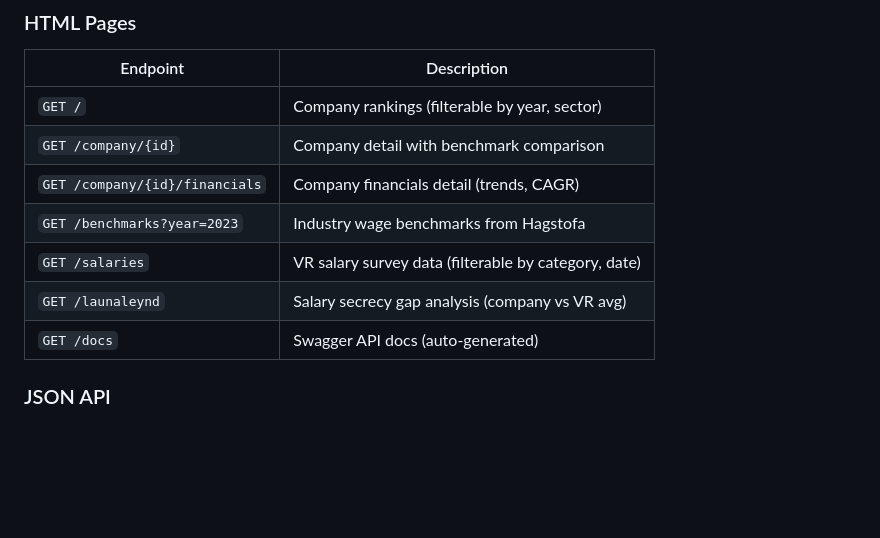
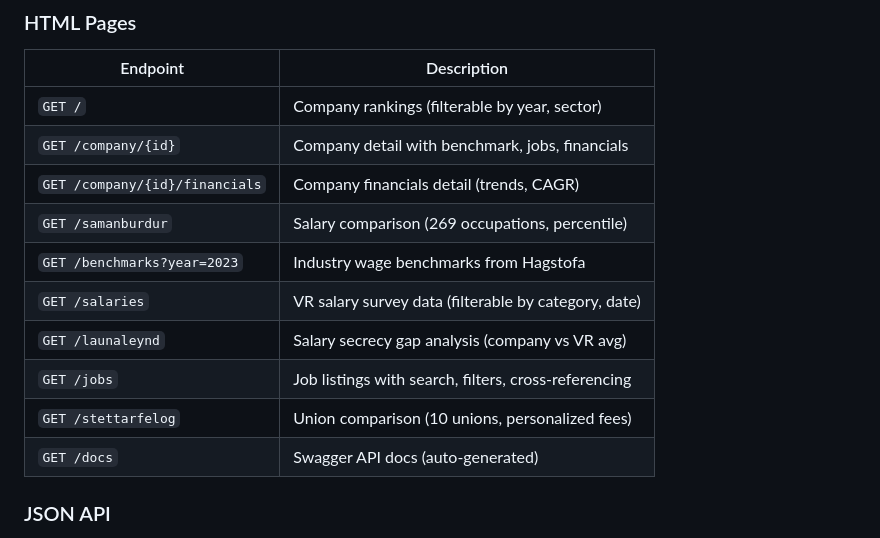
Before and after one commit to Interkz/launatrausti, a Markdown page: CLAUDE.md, the part around one of its changes. Rendered like a GitHub page; blank space fills up the shorter version.

```diff
--- a/CLAUDE.md
+++ b/CLAUDE.md
@@ -184,11 +196,14 @@ launatrausti/
 | Endpoint | Description |
 |----------|-------------|
 | `GET /` | Company rankings (filterable by year, sector) |
-| `GET /company/{id}` | Company detail with benchmark comparison |
+| `GET /company/{id}` | Company detail with benchmark, jobs, financials |
 | `GET /company/{id}/financials` | Company financials detail (trends, CAGR) |
+| `GET /samanburdur` | Salary comparison (269 occupations, percentile) |
 | `GET /benchmarks?year=2023` | Industry wage benchmarks from Hagstofa |
 | `GET /salaries` | VR salary survey data (filterable by category, date) |
 | `GET /launaleynd` | Salary secrecy gap analysis (company vs VR avg) |
+| `GET /jobs` | Job listings with search, filters, cross-referencing |
+| `GET /stettarfelog` | Union comparison (10 unions, personalized fees) |
 | `GET /docs` | Swagger API docs (auto-generated) |
 
 ### JSON API
```
Also changed, not shown: other parts of CLAUDE.md (+23 -8 lines).
